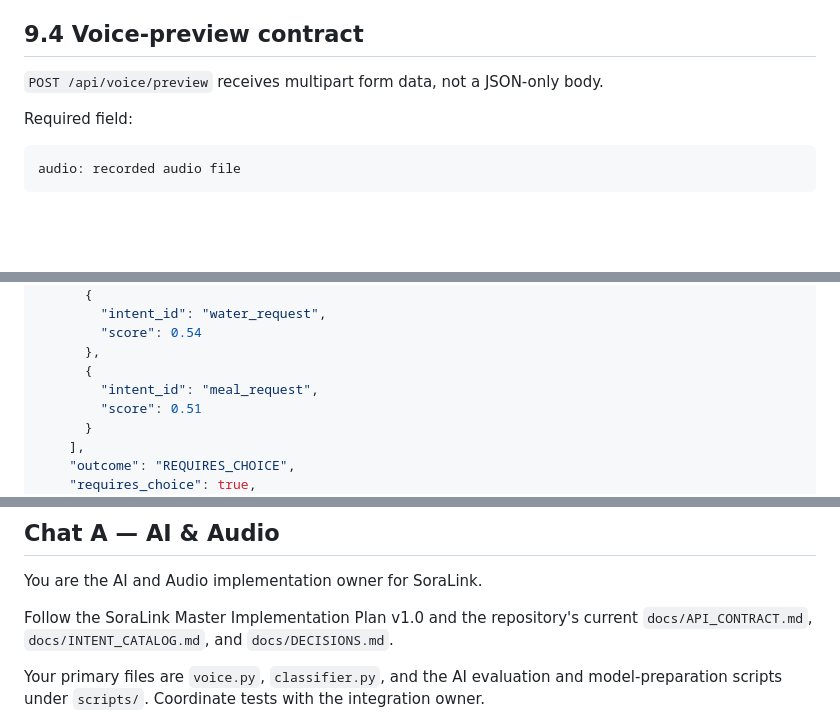
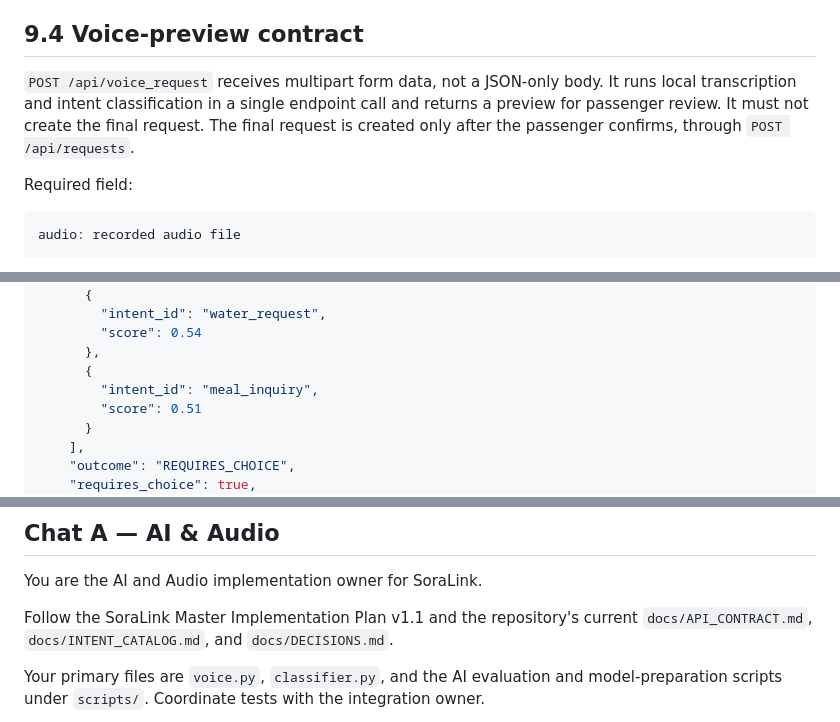
Before and after one commit to aayushroy1105/SoraLink, a Markdown page: docs/MASTER_IMPLEMENTATION_PLAN.md, 3 parts joined by grey strips. Drawn GitHub-style; blank space fills up the shorter version.

````diff
--- a/docs/MASTER_IMPLEMENTATION_PLAN.md
+++ b/docs/MASTER_IMPLEMENTATION_PLAN.md
@@ -1022,7 +1031,7 @@ After successful login, the backend creates a session and sends the cookie. The
 
 ## 9.4 Voice-preview contract
 
-`POST /api/voice/preview` receives multipart form data, not a JSON-only body.
+`POST /api/voice_request` receives multipart form data, not a JSON-only body. It runs local transcription and intent classification in a single endpoint call and returns a preview for passenger review. It must not create the final request. The final request is created only after the passenger confirms, through `POST /api/requests`.
 
 Required field:
 ```text
@@ -1072,7 +1081,7 @@ Example uncertain result:
         "score": 0.54
       },
       {
-        "intent_id": "meal_request",
+        "intent_id": "meal_inquiry",
         "score": 0.51
       }
     ],
@@ -2226,7 +2239,7 @@ Once this master message has been branched into four chats, each teammate should
 
 You are the AI and Audio implementation owner for SoraLink.
 
-Follow the SoraLink Master Implementation Plan v1.0 and the repository's current `docs/API_CONTRACT.md`, `docs/INTENT_CATALOG.md`, and `docs/DECISIONS.md`.
+Follow the SoraLink Master Implementation Plan v1.1 and the repository's current `docs/API_CONTRACT.md`, `docs/INTENT_CATALOG.md`, and `docs/DECISIONS.md`.
 
 Your primary files are `voice.py`, `classifier.py`, and the AI evaluation and model-preparation scripts under `scripts/`. Coordinate tests with the integration owner.
 
````
Also changed, not shown: other parts of docs/MASTER_IMPLEMENTATION_PLAN.md (+53 -40 lines).
